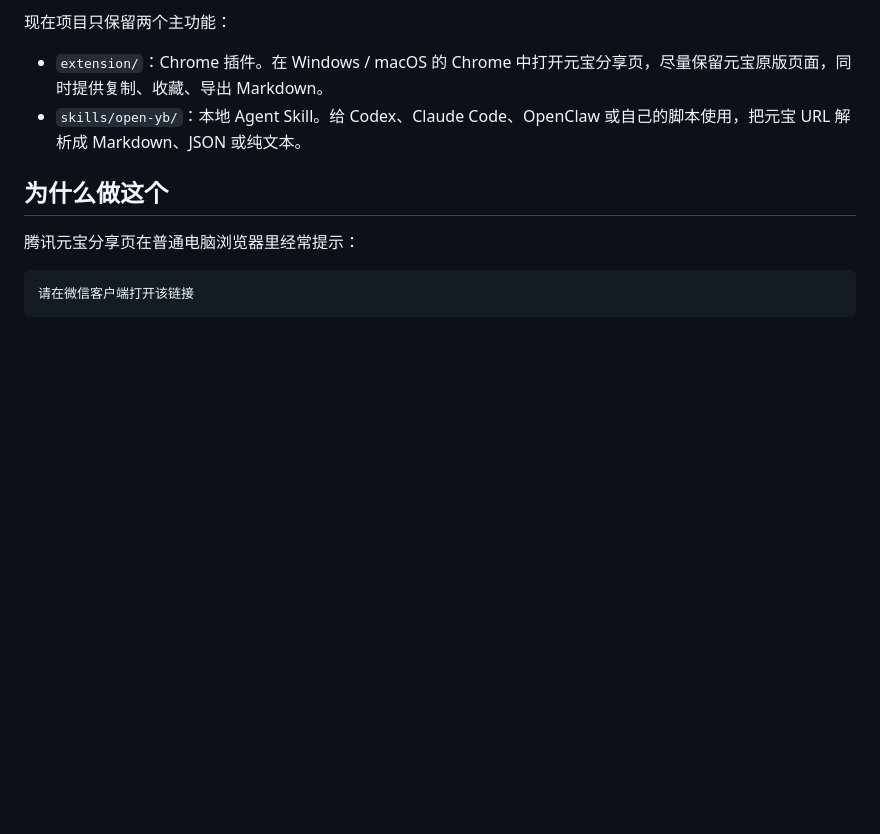
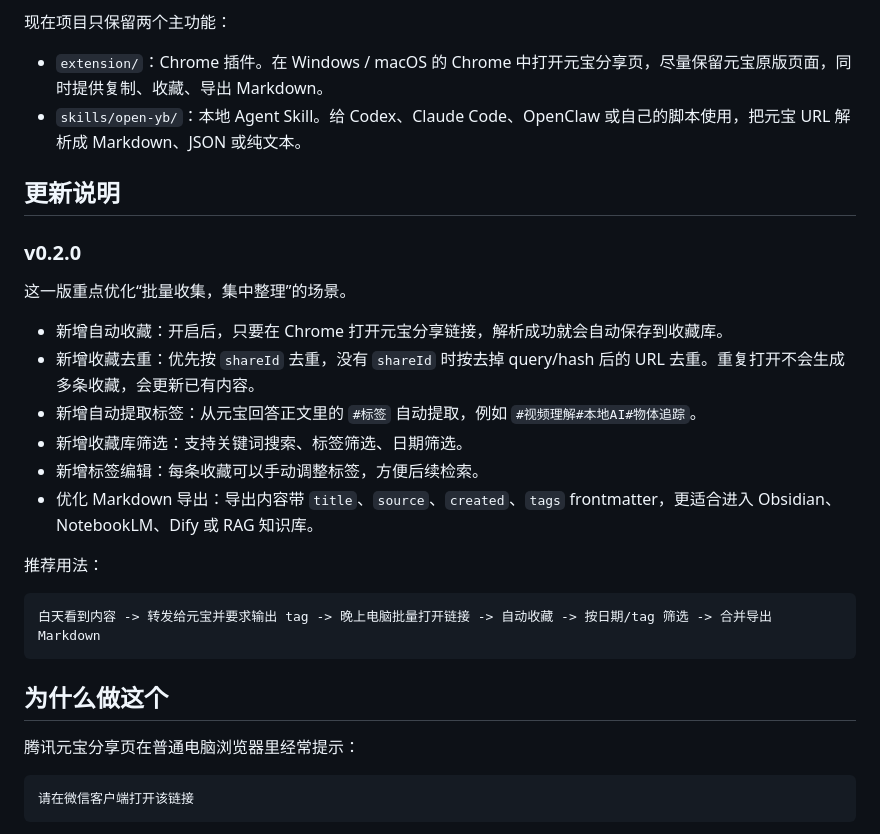
Before and after one commit to topgptus/open-yb, a Markdown page: README.md, the part around one of its changes. GitHub-like rendering; blank space fills up the shorter version.

````diff
--- a/README.md
+++ b/README.md
@@ -10,6 +10,25 @@ GitHub：<https://github.com/topgptus/open-yb>
 
 - `extension/`：Chrome 插件。在 Windows / macOS 的 Chrome 中打开元宝分享页，尽量保留元宝原版页面，同时提供复制、收藏、导出 Markdown。
 - `skills/open-yb/`：本地 Agent Skill。给 Codex、Claude Code、OpenClaw 或自己的脚本使用，把元宝 URL 解析成 Markdown、JSON 或纯文本。
+
+## 更新说明
+
+### v0.2.0
+
+这一版重点优化“批量收集，集中整理”的场景。
+
+- 新增自动收藏：开启后，只要在 Chrome 打开元宝分享链接，解析成功就会自动保存到收藏库。
+- 新增收藏去重：优先按 `shareId` 去重，没有 `shareId` 时按去掉 query/hash 后的 URL 去重。重复打开不会生成多条收藏，会更新已有内容。
+- 新增自动提取标签：从元宝回答正文里的 `#标签` 自动提取，例如 `#视频理解#本地AI#物体追踪`。
+- 新增收藏库筛选：支持关键词搜索、标签筛选、日期筛选。
+- 新增标签编辑：每条收藏可以手动调整标签，方便后续检索。
+- 优化 Markdown 导出：导出内容带 `title`、`source`、`created`、`tags` frontmatter，更适合进入 Obsidian、NotebookLM、Dify 或 RAG 知识库。
+
+推荐用法：
+
+```text
+白天看到内容 -> 转发给元宝并要求输出 tag -> 晚上电脑批量打开链接 -> 自动收藏 -> 按日期/tag 筛选 -> 合并导出 Markdown
+```
 
 ## 为什么做这个
 
````
Also changed, not shown: other parts of README.md (+53 -5 lines).
